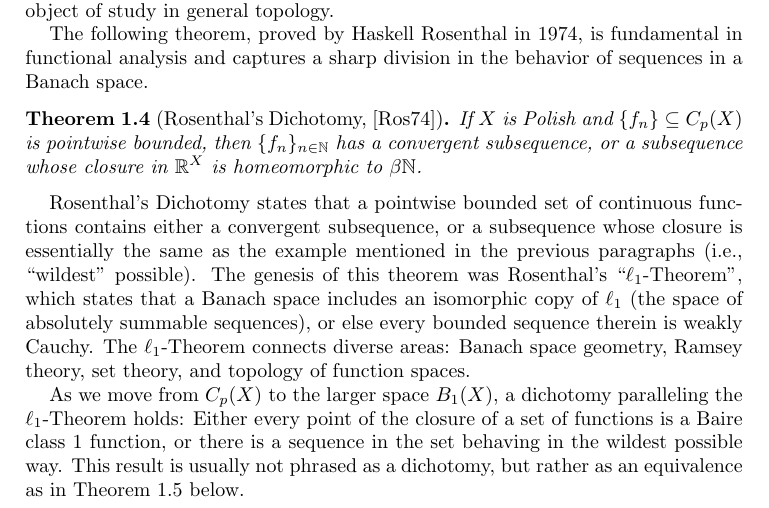
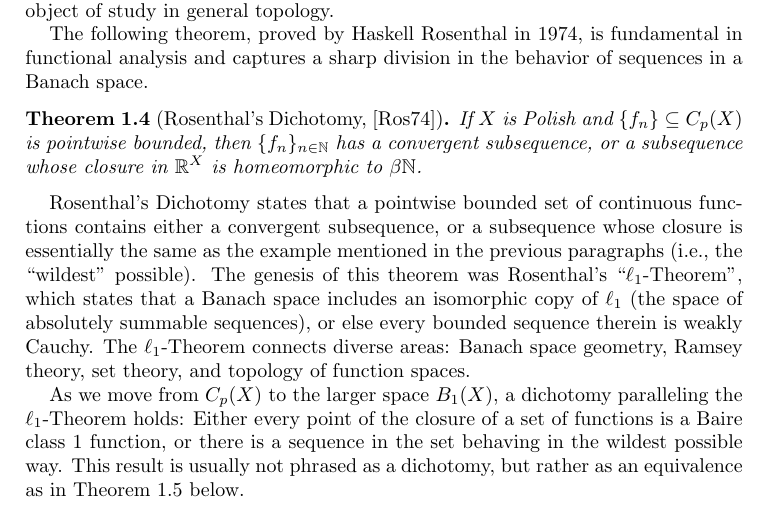
Before and after one commit to tonamatos/DeepComputationsNIP, a LaTeX paper (ComplexityViaTopology.tex): part of page 6 of 32, cut so that both start at the same text. Compiled offline with pdfLaTeX.

Commit message:
typo in 1.2 ComplexityViaTopology.tex

```diff
--- a/ComplexityViaTopology.tex
+++ b/ComplexityViaTopology.tex
@@ -293,7 +293,7 @@ The following theorem, proved by Haskell Rosenthal in 1974, is fundamental in fu
     If $X$ is Polish and $\{f_n\}\subseteq C_p(X)$ is pointwise bounded, then $\{f_n\}_{n\in\mathbb{N}}$ has a convergent subsequence, or a subsequence whose closure in $\mathbb{R}^X$ is homeomorphic to~$\beta\mathbb{N}$.
 \end{thm}
 
-Rosenthal's Dichotomy states that a pointwise bounded set of continuous functions contains either a convergent subsequence, or a subsequence whose closure is essentially the same as the example mentioned in the previous paragraphs (i.e., ``wildest'' possible). The genesis of this theorem was Rosenthal's ``$\ell_1$-Theorem'', which states that a Banach space includes an isomorphic copy of $\ell_1$ (the space of absolutely summable sequences), or else every bounded sequence therein is weakly Cauchy.
+Rosenthal's Dichotomy states that a pointwise bounded set of continuous functions contains either a convergent subsequence, or a subsequence whose closure is essentially the same as the example mentioned in the previous paragraphs (i.e., the ``wildest'' possible). The genesis of this theorem was Rosenthal's ``$\ell_1$-Theorem'', which states that a Banach space includes an isomorphic copy of $\ell_1$ (the space of absolutely summable sequences), or else every bounded sequence therein is weakly Cauchy.
 The $\ell_1$-Theorem connects diverse areas:
 Banach space geometry, Ramsey theory, set theory, and topology of function spaces.
 
```
